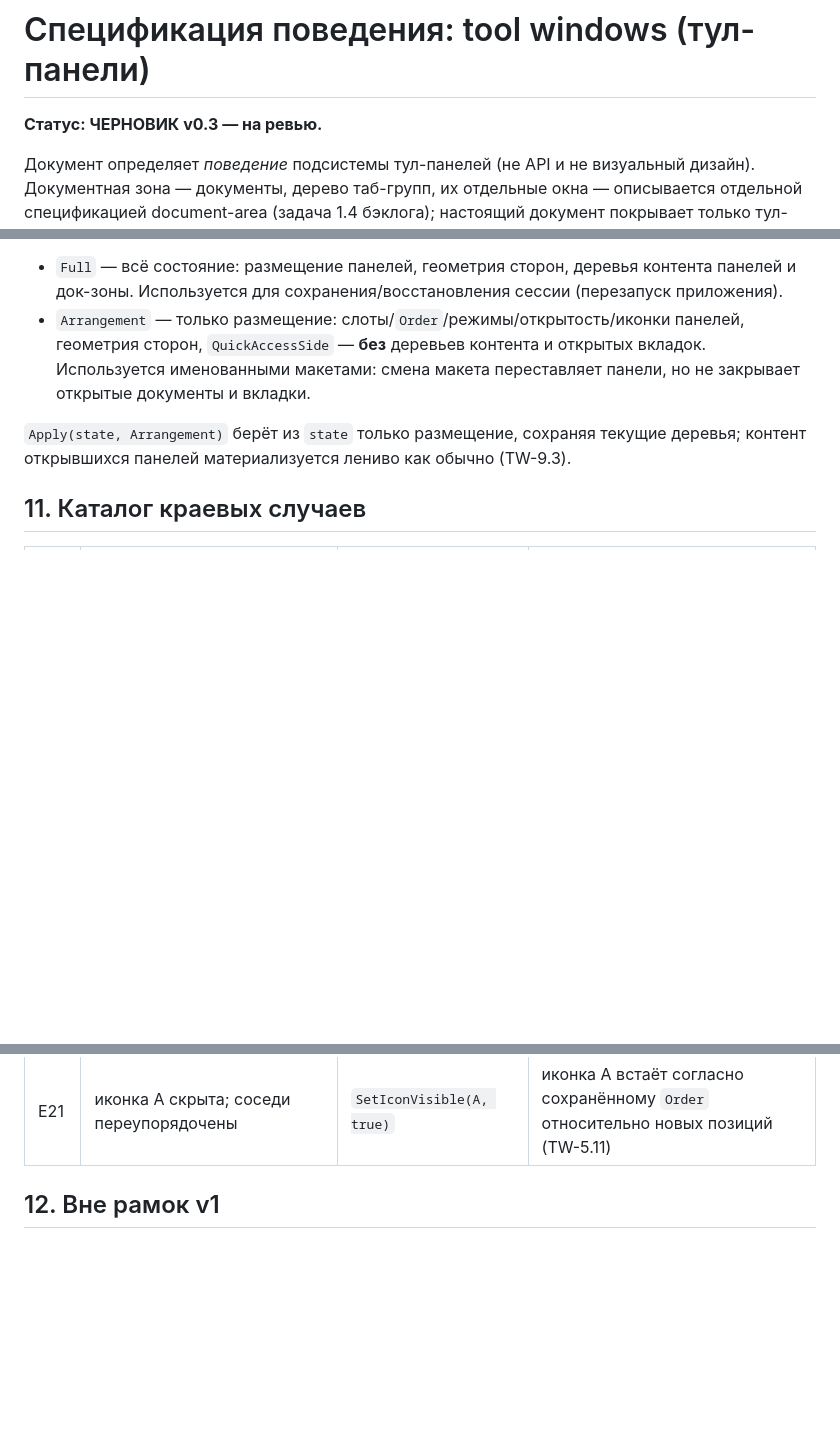
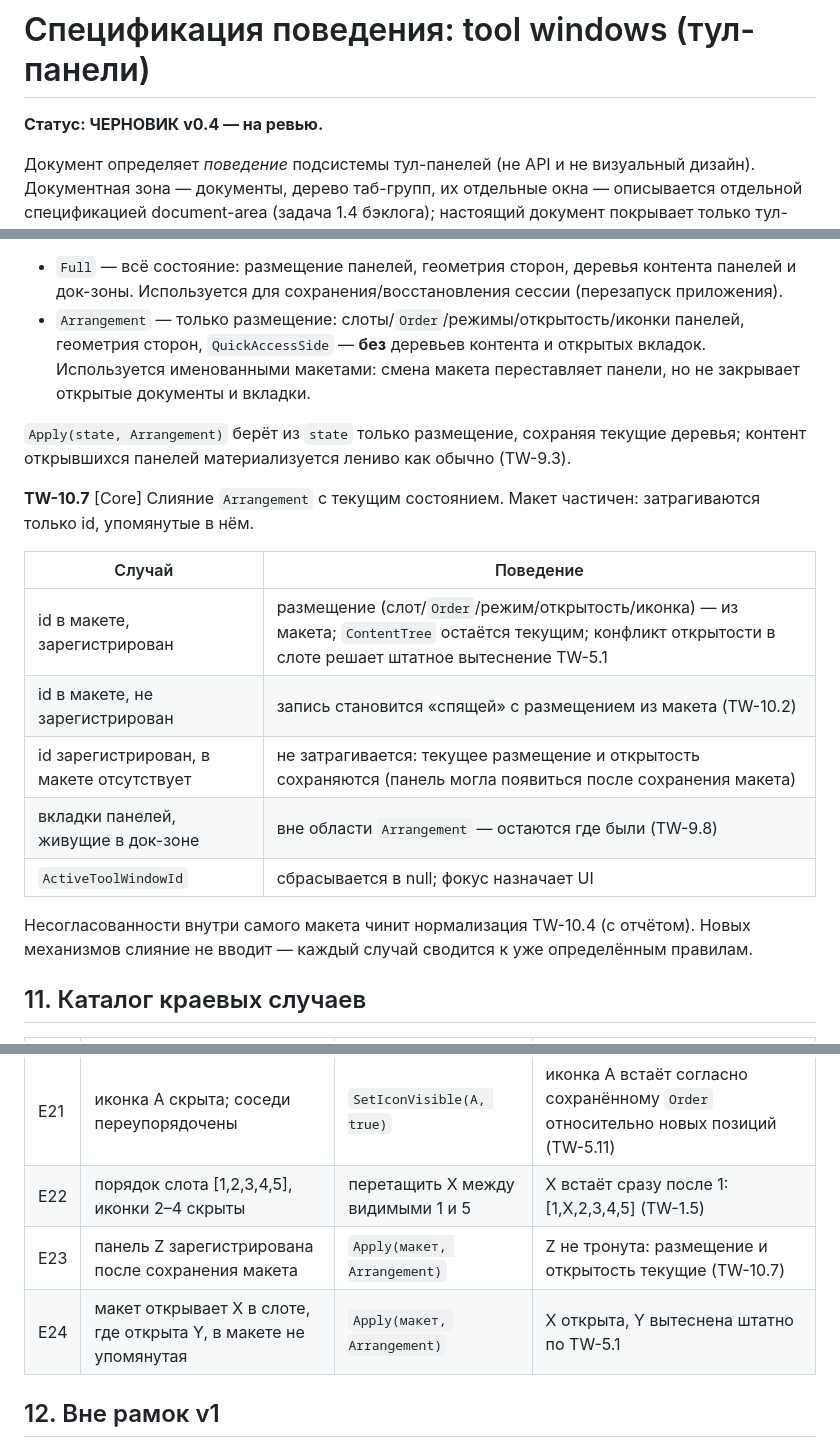
Before and after one commit to xoma-zver/Berth, a Markdown page: docs/spec/tool-windows.md, 3 parts joined by grey strips. Drawn GitHub-style; blank space fills up the shorter version.

```diff
--- a/docs/spec/tool-windows.md
+++ b/docs/spec/tool-windows.md
@@ -1,6 +1,6 @@
 # Спецификация поведения: tool windows (тул-панели)
 
-**Статус: ЧЕРНОВИК v0.3 — на ревью.**
+**Статус: ЧЕРНОВИК v0.4 — на ревью.**
 
 Документ определяет *поведение* подсистемы тул-панелей (не API и не визуальный дизайн).
 Документная зона — документы, дерево таб-групп, их отдельные окна — описывается отдельной спецификацией document-area (задача 1.4 бэклога); настоящий документ покрывает только тул-панели и ссылается на общую модель дерева там, где панель его хостит (раздел 9).
@@ -253,6 +256,18 @@
 
 `Apply(state, Arrangement)` берёт из `state` только размещение, сохраняя текущие деревья; контент открывшихся панелей материализуется лениво как обычно (TW-9.3).
 
+**TW-10.7** [Core] Слияние `Arrangement` с текущим состоянием. Макет частичен: затрагиваются только id, упомянутые в нём.
+
+| Случай | Поведение |
+|---|---|
+| id в макете, зарегистрирован | размещение (слот/`Order`/режим/открытость/иконка) — из макета; `ContentTree` остаётся текущим; конфликт открытости в слоте решает штатное вытеснение TW-5.1 |
+| id в макете, не зарегистрирован | запись становится «спящей» с размещением из макета (TW-10.2) |
+| id зарегистрирован, в макете отсутствует | не затрагивается: текущее размещение и открытость сохраняются (панель могла появиться после сохранения макета) |
+| вкладки панелей, живущие в док-зоне | вне области `Arrangement` — остаются где были (TW-9.8) |
+| `ActiveToolWindowId` | сбрасывается в null; фокус назначает UI |
+
+Несогласованности внутри самого макета чинит нормализация TW-10.4 (с отчётом). Новых механизмов слияние не вводит — каждый случай сводится к уже определённым правилам.
+
 ## 11. Каталог краевых случаев
 
 | # | Дано | Операция | Ожидание |
@@ -278,6 +293,9 @@
 | E19 | пара стороны открыта; у X `PairRatio` = 0.7 | `Open(X)` в его группу | `CurrentRatio` применяет предпочтение X по правилу R1 |
 | E20 | в панели открыты четыре вкладки-анализа | `Apply(другой макет, Arrangement)` | размещение панелей применено; вкладки и документы живы (TW-10.6) |
 | E21 | иконка A скрыта; соседи переупорядочены | `SetIconVisible(A, true)` | иконка A встаёт согласно сохранённому `Order` относительно новых позиций (TW-5.11) |
+| E22 | порядок слота [1,2,3,4,5], иконки 2–4 скрыты | перетащить X между видимыми 1 и 5 | X встаёт сразу после 1: [1,X,2,3,4,5] (TW-1.5) |
+| E23 | панель Z зарегистрирована после сохранения макета | `Apply(макет, Arrangement)` | Z не тронута: размещение и открытость текущие (TW-10.7) |
+| E24 | макет открывает X в слоте, где открыта Y, в макете не упомянутая | `Apply(макет, Arrangement)` | X открыта, Y вытеснена штатно по TW-5.1 |
 
 ## 12. Вне рамок v1
 
```
Also changed, not shown: other parts of docs/spec/tool-windows.md (+6 -3 lines), docs/OPEN-QUESTIONS.md (+4 -2 lines).
